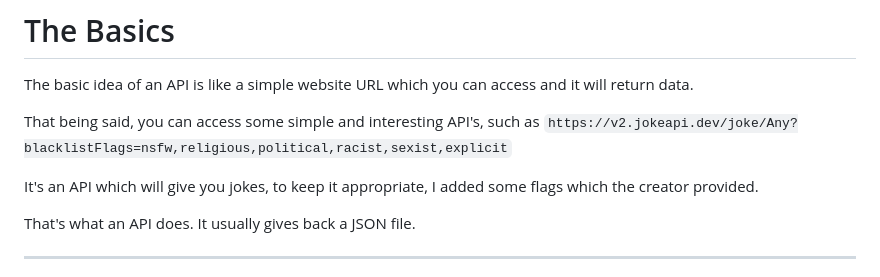
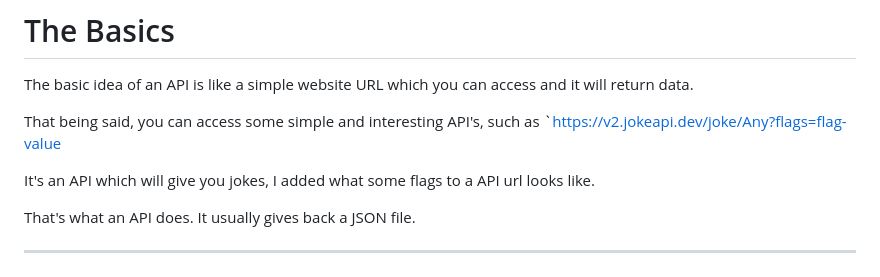
Before and after one commit to matias-io/csi2532-project, a Markdown page: Backend.md, the part around the change. Rendered like a GitHub page.

Commit message:
Update Backend.md
Optimizing API endpoint description

```diff
--- a/Backend.md
+++ b/Backend.md
@@ -14,9 +14,9 @@ If you don't have time, or simply are not interested, here are the basics :
 
 The basic idea of an API is like a simple website URL which you can access and it will return data.
 
-That being said, you can access some simple and interesting API's, such as `https://v2.jokeapi.dev/joke/Any?blacklistFlags=nsfw,religious,political,racist,sexist,explicit`
+That being said, you can access some simple and interesting API's, such as `https://v2.jokeapi.dev/joke/Any?flags=flag-value
 
-It's an API which will give you jokes, to keep it appropriate, I added some flags which the creator provided.
+It's an API which will give you jokes, I added what some  flags to a API url looks like.
 
 That's what an API does. It usually gives back a JSON file.
 
```
